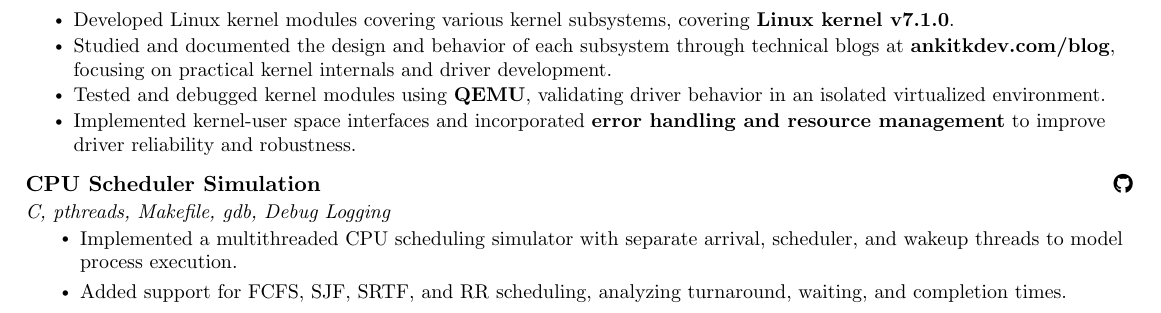
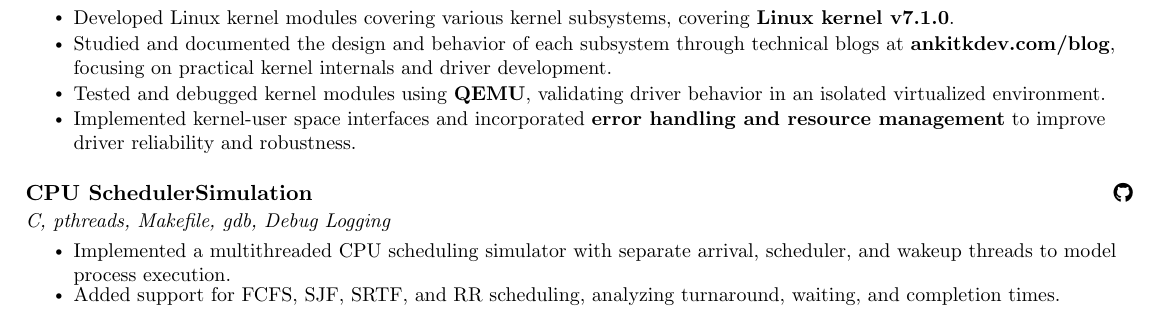
Before and after one commit to ankitkhushwaha/resume.tex, a LaTeX CV (resume.tex): part of the page, cut so that both start at the same text. Compiled offline with pdfLaTeX.

Commit message:
Refactor resume.tex

```diff
--- a/resume.tex
+++ b/resume.tex
@@ -262,12 +246,13 @@ triggers and async tasks, improving user engagement with timely alerts.}
 \resumeItem{Implemented kernel-user space interfaces and incorporated \textbf{error handling and resource management} to improve driver reliability and robustness.}
 
 \resumeItemListEnd
+\resumeSubHeadingListEnd
 
-\resumeSubHeadingListEnd
+
+\resumeSubHeadingListStart
 \vspace{-3pt}
 \resumeSubheading
-{CPU Scheduler
-Simulation}{\href{https://github.com/ankitkhushwaha/cpu-schedular}{\faGithub}}
+{CPU SchedulerSimulation}{\href{https://github.com/ankitkhushwaha/cpu-schedular}{\faGithub}}
 {C, pthreads, Makefile, gdb, Debug Logging}{}
 \vspace{-3pt}
 \resumeItemListStart
```
Also changed, not shown: resume.tex (39 more changed lines).
